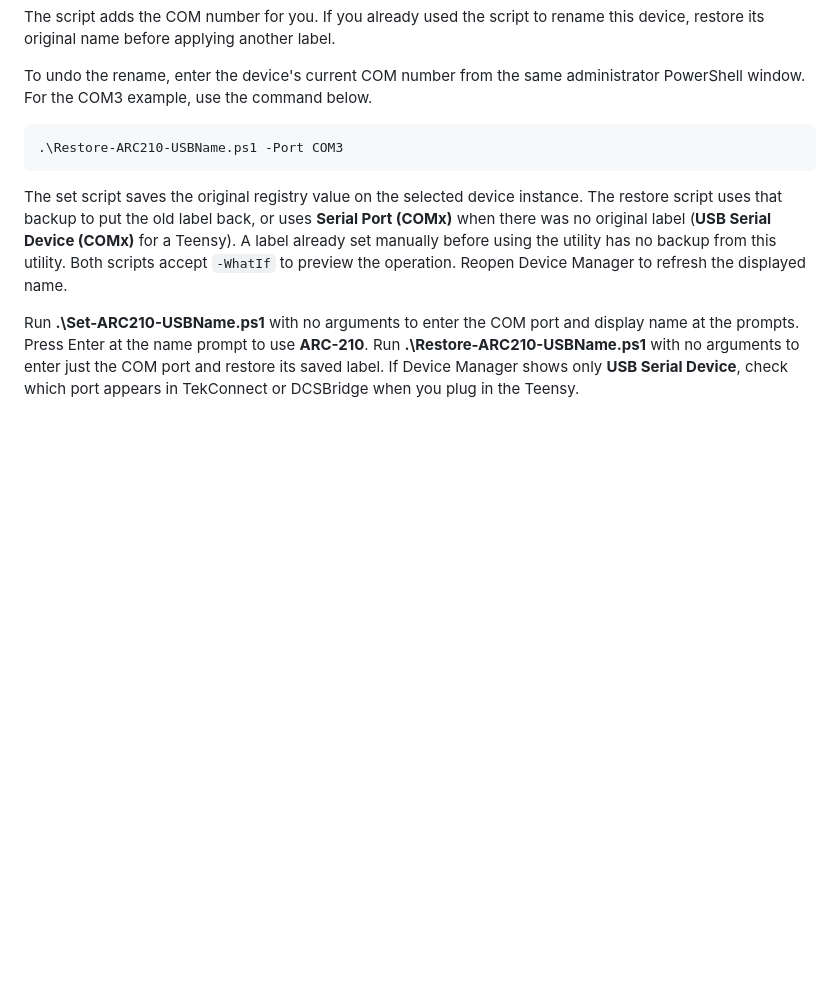
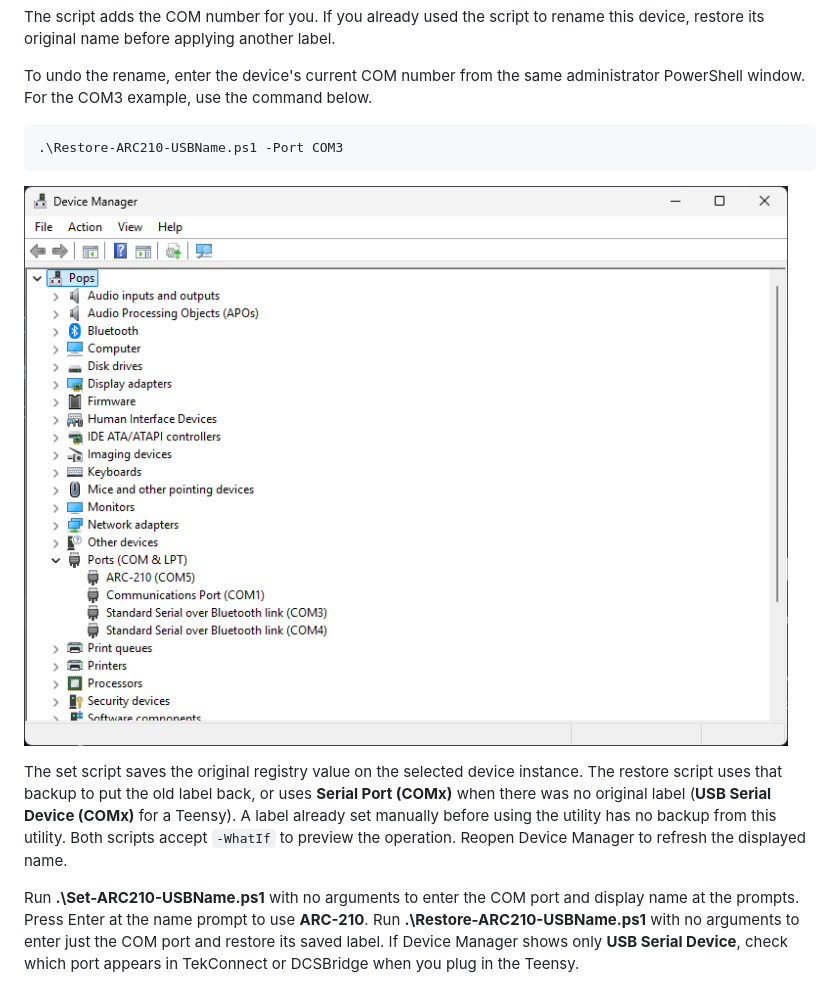
Before and after one commit to dgdimick/ARC-210-DCS-Display, a Markdown page: Tools/README.md, the part around the change. GitHub-like rendering; pictures changed too: Tools/Device-Manager-Restored-COM3.png (added); blank space fills up the shorter version.

Commit message:
Show restored COM3 label in the Tools guide

````diff
--- a/Tools/README.md
+++ b/Tools/README.md
@@ -30,6 +30,8 @@ To undo the rename, enter the device's current COM number from the same administ
 .\Restore-ARC210-USBName.ps1 -Port COM3
 ```
 
+![Windows Device Manager showing the restored Standard Serial over Bluetooth link (COM3)](Device-Manager-Restored-COM3.png)
+
 The set script saves the original registry value on the selected device instance. The restore script uses that backup to put the old label back, or uses **Serial Port (COMx)** when there was no original label (**USB Serial Device (COMx)** for a Teensy). A label already set manually before using the utility has no backup from this utility. Both scripts accept `-WhatIf` to preview the operation. Reopen Device Manager to refresh the displayed name.
 
 Run **.\Set-ARC210-USBName.ps1** with no arguments to enter the COM port and display name at the prompts. Press Enter at the name prompt to use **ARC-210**. Run **.\Restore-ARC210-USBName.ps1** with no arguments to enter just the COM port and restore its saved label. If Device Manager shows only **USB Serial Device**, check which port appears in TekConnect or DCSBridge when you plug in the Teensy.
````
